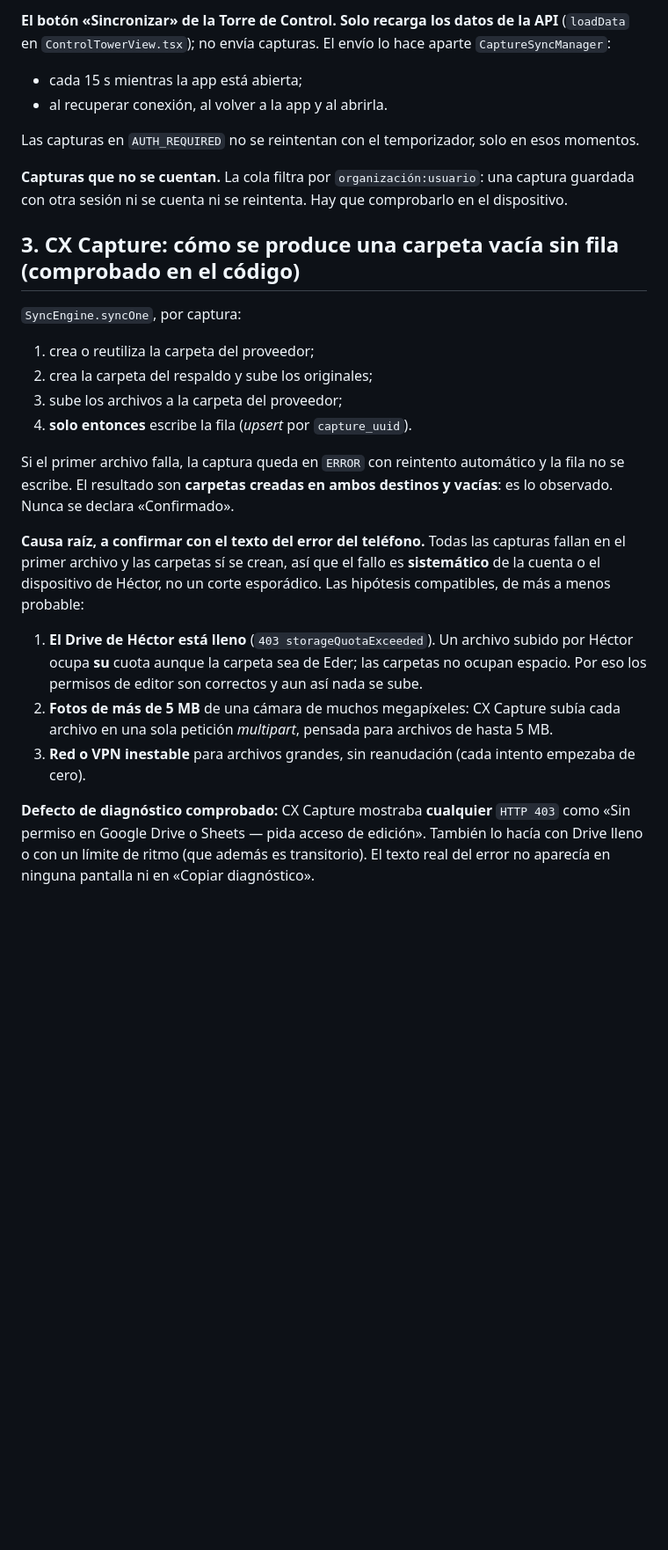
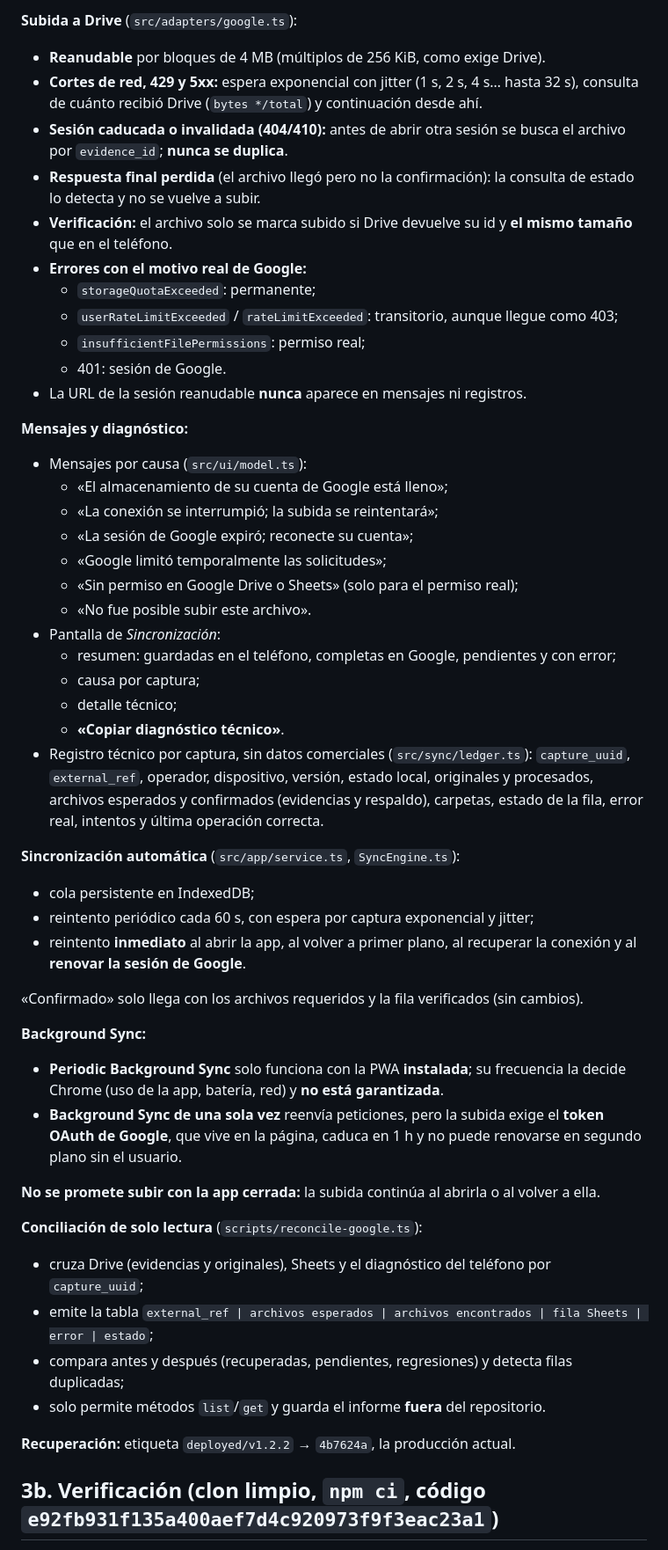
Before and after one commit to Edergope/colescomex-canton-capture, a Markdown page: docs/INCIDENTE_HCT_SINCRONIZACION.md, the part around one of its changes. Shown at 88% size. GitHub-like rendering; blank space fills up the shorter version.

```diff
--- a/docs/INCIDENTE_HCT_SINCRONIZACION.md
+++ b/docs/INCIDENTE_HCT_SINCRONIZACION.md
@@ -32,27 +39,52 @@ No se ha escrito nada en Drive, Sheets, la base de COLESCOMEX OS ni ningún disp
 
-**El botón «Sincronizar» de la Torre de Control.** **Solo recarga los datos de la API** (`loadData` en `ControlTowerView.tsx`); no envía capturas. El envío lo hace aparte `CaptureSyncManager`:
-- cada 15 s mientras la app está abierta;
-- al recuperar conexión, al volver a la app y al abrirla.
+**Subida a Drive** (`src/adapters/google.ts`):
+- **Reanudable** por bloques de 4 MB (múltiplos de 256 KiB, como exige Drive).
+- **Cortes de red, 429 y 5xx:** espera exponencial con jitter (1 s, 2 s, 4 s… hasta 32 s), consulta de cuánto recibió Drive (`bytes */total`) y continuación desde ahí.
+- **Sesión caducada o invalidada (404/410):** antes de abrir otra sesión se busca el archivo por `evidence_id`; **nunca se duplica**.
+- **Respuesta final perdida** (el archivo llegó pero no la confirmación): la consulta de estado lo detecta y no se vuelve a subir.
+- **Verificación:** el archivo solo se marca subido si Drive devuelve su id y **el mismo tamaño** que en el teléfono.
+- **Errores con el motivo real de Google:**
+  - `storageQuotaExceeded`: permanente;
+  - `userRateLimitExceeded` / `rateLimitExceeded`: transitorio, aunque llegue como 403;
+  - `insufficientFilePermissions`: permiso real;
+  - 401: sesión de Google.
+- La URL de la sesión reanudable **nunca** aparece en mensajes ni registros.
 
-Las capturas en `AUTH_REQUIRED` no se reintentan con el temporizador, solo en esos momentos.
+**Mensajes y diagnóstico:**
+- Mensajes por causa (`src/ui/model.ts`):
+  - «El almacenamiento de su cuenta de Google está lleno»;
+  - «La conexión se interrumpió; la subida se reintentará»;
+  - «La sesión de Google expiró; reconecte su cuenta»;
+  - «Google limitó temporalmente las solicitudes»;
+  - «Sin permiso en Google Drive o Sheets» (solo para el permiso real);
+  - «No fue posible subir este archivo».
+- Pantalla de *Sincronización*:
+  - resumen: guardadas en el teléfono, completas en Google, pendientes y con error;
+  - causa por captura;
+  - detalle técnico;
+  - **«Copiar diagnóstico técnico»**.
+- Registro técnico por captura, sin datos comerciales (`src/sync/ledger.ts`): `capture_uuid`, `external_ref`, operador, dispositivo, versión, estado local, originales y procesados, archivos esperados y confirmados (evidencias y respaldo), carpetas, estado de la fila, error real, intentos y última operación correcta.
 
-**Capturas que no se cuentan.** La cola filtra por `organización:usuario`: una captura guardada con otra sesión ni se cuenta ni se reintenta. Hay que comprobarlo en el dispositivo.
+**Sincronización automática** (`src/app/service.ts`, `SyncEngine.ts`):
+- cola persistente en IndexedDB;
+- reintento periódico cada 60 s, con espera por captura exponencial y jitter;
+- reintento **inmediato** al abrir la app, al volver a primer plano, al recuperar la conexión y al **renovar la sesión de Google**.
 
-## 3. CX Capture: cómo se produce una carpeta vacía sin fila (comprobado en el código)
+«Confirmado» solo llega con los archivos requeridos y la fila verificados (sin cambios).
 
-`SyncEngine.syncOne`, por captura:
-1. crea o reutiliza la carpeta del proveedor;
-2. crea la carpeta del respaldo y sube los originales;
-3. sube los archivos a la carpeta del proveedor;
-4. **solo entonces** escribe la fila (*upsert* por `capture_uuid`).
+**Background Sync:**
+- **Periodic Background Sync** solo funciona con la PWA **instalada**; su frecuencia la decide Chrome (uso de la app, batería, red) y **no está garantizada**.
+- **Background Sync de una sola vez** reenvía peticiones, pero la subida exige el **token OAuth de Google**, que vive en la página, caduca en 1 h y no puede renovarse en segundo plano sin el usuario.
 
-Si el primer archivo falla, la captura queda en `ERROR` con reintento automático y la fila no se escribe. El resultado son **carpetas creadas en ambos destinos y vacías**: es lo observado. Nunca se declara «Confirmado».
+**No se promete subir con la app cerrada:** la subida continúa al abrirla o al volver a ella.
 
-**Causa raíz, a confirmar con el texto del error del teléfono.** Todas las capturas fallan en el primer archivo y las carpetas sí se crean, así que el fallo es **sistemático** de la cuenta o el dispositivo de Héctor, no un corte esporádico. Las hipótesis compatibles, de más a menos probable:
+**Conciliación de solo lectura** (`scripts/reconcile-google.ts`):
+- cruza Drive (evidencias y originales), Sheets y el diagnóstico del teléfono por `capture_uuid`;
+- emite la tabla `external_ref | archivos esperados | archivos encontrados | fila Sheets | error | estado`;
+- compara antes y después (recuperadas, pendientes, regresiones) y detecta filas duplicadas;
+- solo permite métodos `list`/`get` y guarda el informe **fuera** del repositorio.
 
-1. **El Drive de Héctor está lleno** (`403 storageQuotaExceeded`). Un archivo subido por Héctor ocupa **su** cuota aunque la carpeta sea de Eder; las carpetas no ocupan espacio. Por eso los permisos de editor son correctos y aun así nada se sube.
-2. **Fotos de más de 5 MB** de una cámara de muchos megapíxeles: CX Capture subía cada archivo en una sola petición *multipart*, pensada para archivos de hasta 5 MB.
-3. **Red o VPN inestable** para archivos grandes, sin reanudación (cada intento empezaba de cero).
+**Recuperación:** etiqueta `deployed/v1.2.2` → `4b7624a`, la producción actual.
 
-**Defecto de diagnóstico comprobado:** CX Capture mostraba **cualquier** `HTTP 403` como «Sin permiso en Google Drive o Sheets — pida acceso de edición». También lo hacía con Drive lleno o con un límite de ritmo (que además es transitorio). El texto real del error no aparecía en ninguna pantalla ni en «Copiar diagnóstico».
+## 3b. Verificación (clon limpio, `npm ci`, código `e92fb931f135a400aef7d4c920973f9f3eac23a1`)
 
```
Also changed, not shown: other parts of docs/INCIDENTE_HCT_SINCRONIZACION.md (+79 -74 lines).
